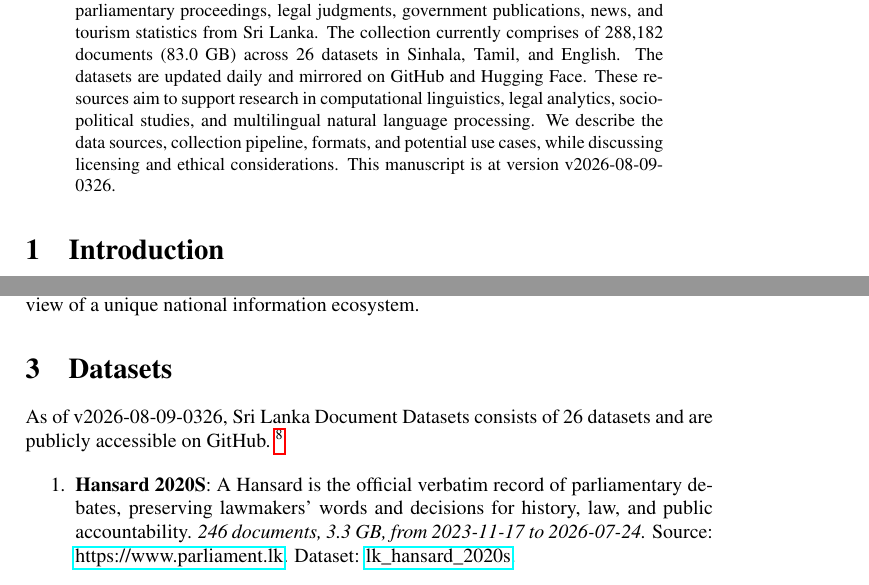
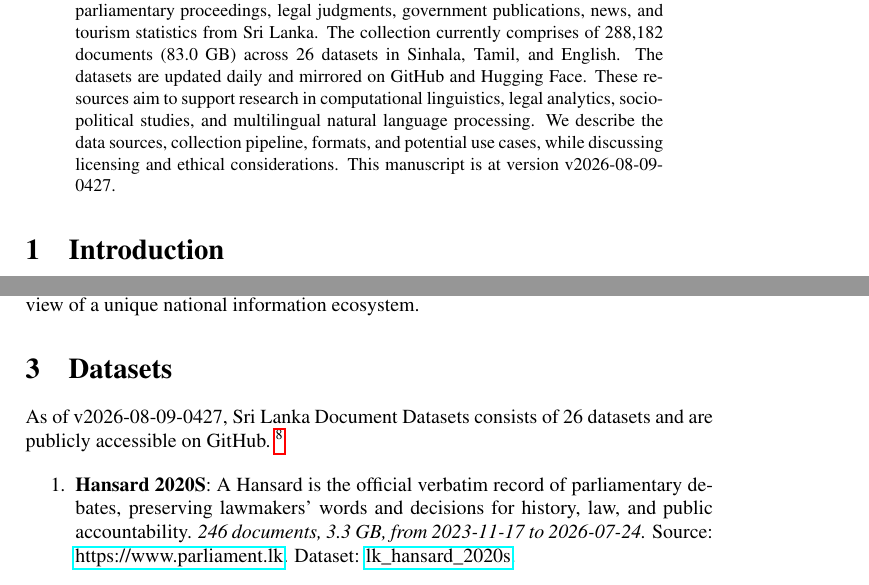
Before and after one commit to nuuuwan/lk_datasets, a LaTeX paper (latex/lk_datasets.tex): two parts of pages 1 and 2 of 7, joined at a grey line, cut so that both start at the same text. Compiled offline with pdfLaTeX; a LaTeX package or settings file that is missing is left out.

Commit message:
🤖 [build.yml] 2026-08-08-2257

```diff
--- a/latex/lk_datasets.tex
+++ b/latex/lk_datasets.tex
@@ -16,7 +16,7 @@
 \normalsize%
 \maketitle%
 \begin{abstract}%
-We present a collection of open, machine-readable document datasets covering parliamentary proceedings, legal judgments, government publications, news, and tourism statistics from Sri Lanka. The collection currently comprises of  288,182  documents (83.0 GB) across 26  datasets in Sinhala, Tamil, and English. The datasets are updated daily and mirrored on GitHub and Hugging Face. These resources aim to support research in computational linguistics, legal analytics, socio-political studies, and multilingual natural language processing. We describe the data sources, collection pipeline, formats, and potential use cases, while discussing licensing and ethical considerations. This manuscript is at version v2026-08-09-0326.%
+We present a collection of open, machine-readable document datasets covering parliamentary proceedings, legal judgments, government publications, news, and tourism statistics from Sri Lanka. The collection currently comprises of  288,182  documents (83.0 GB) across 26  datasets in Sinhala, Tamil, and English. The datasets are updated daily and mirrored on GitHub and Hugging Face. These resources aim to support research in computational linguistics, legal analytics, socio-political studies, and multilingual natural language processing. We describe the data sources, collection pipeline, formats, and potential use cases, while discussing licensing and ethical considerations. This manuscript is at version v2026-08-09-0427.%
 
 %
 \end{abstract}%
@@ -86,7 +86,7 @@ The Sri Lanka Document Datasets aim to fill this gap by aggregating diverse sour
 %
 \section{Datasets}%
 \label{sec:Datasets}%
-As of v2026-08-09-0326, Sri Lanka Document Datasets
+As of v2026-08-09-0427, Sri Lanka Document Datasets
   consists of 26 datasets
  and are publicly accessible on GitHub.%
 ~%
```
Also changed, not shown: README.md, latex/lk_datasets.pdf.
